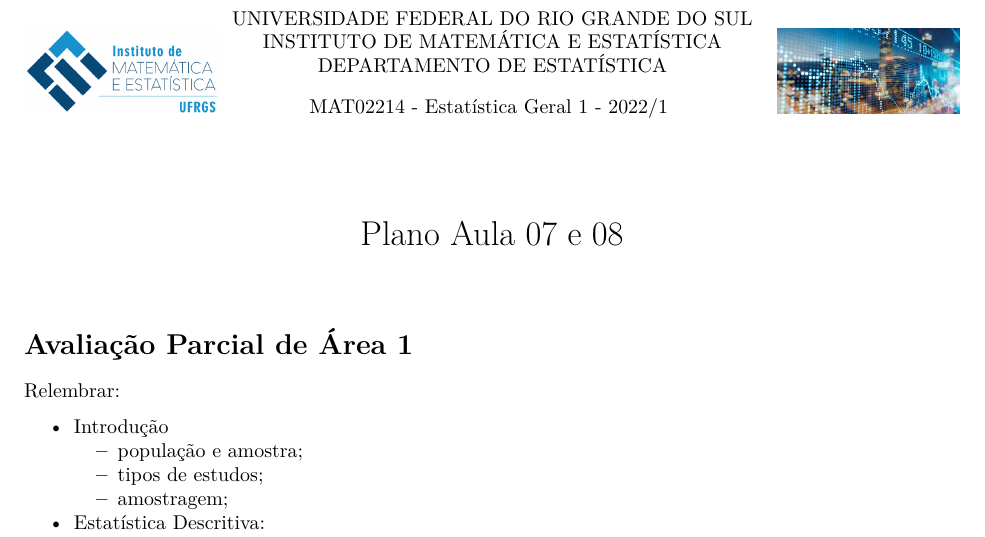
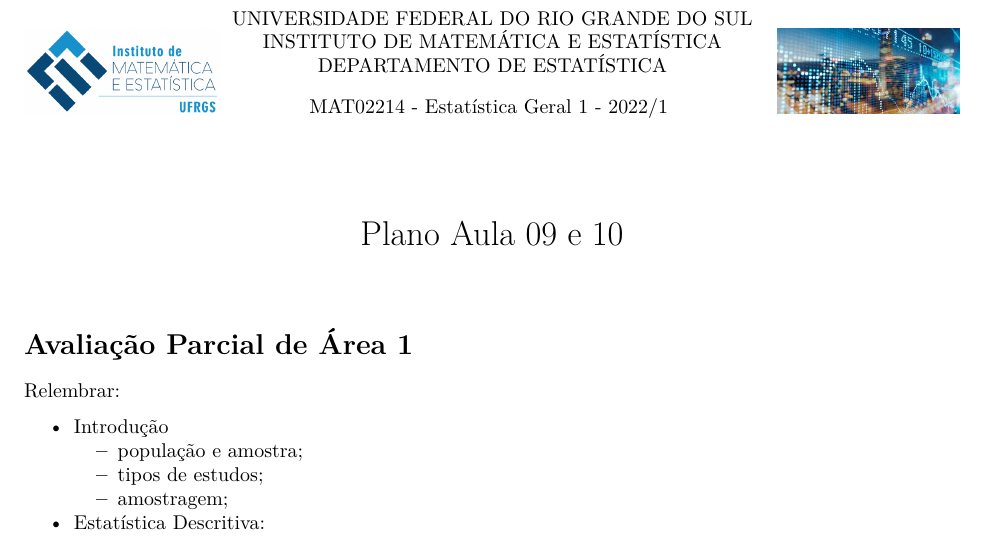
Before and after one commit to markus-stein/EstatGeral1, an R Markdown document (aulas/EstatisticaGeral1_aula09e10_topicos.Rmd): part of the page, cut so that both start at the same text. The pictures show the output file aulas/EstatisticaGeral1_aula09e10_topicos.pdf that the author committed with the source.

Commit message:
week 5 ups

```diff
--- a/aulas/EstatisticaGeral1_aula09e10_topicos.Rmd
+++ b/aulas/EstatisticaGeral1_aula09e10_topicos.Rmd
@@ -1,5 +1,5 @@
 ---
-title: "Plano Aula 07 e 08"
+title: "Plano Aula 09 e 10"
 # author: "Markus Stein"
 # date: "01 February 2021"
 output: pdf_document
```
Also changed, not shown: aulas/EstatisticaGeral1_aula09e10_topicos.pdf, 1 other file.
